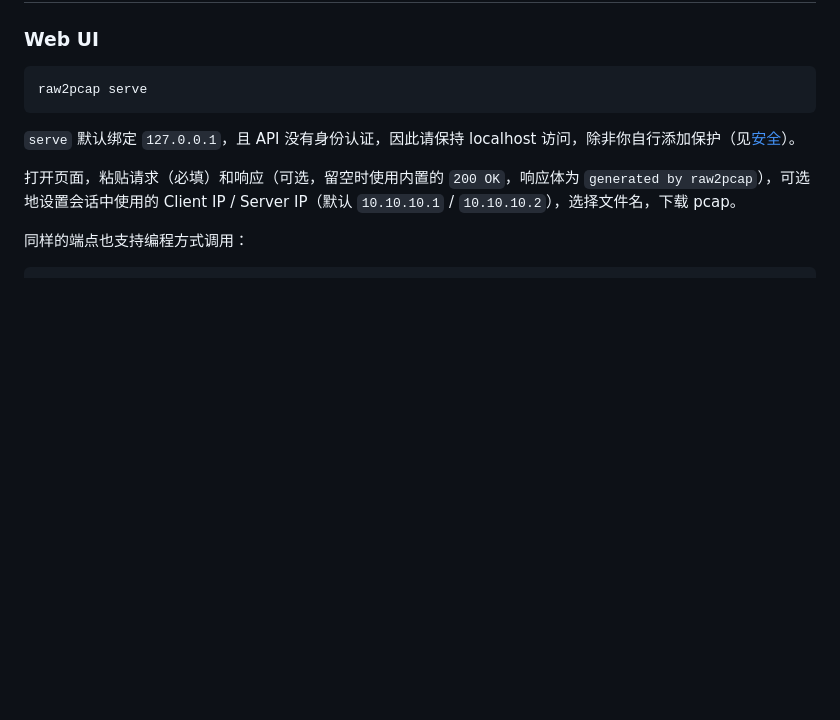
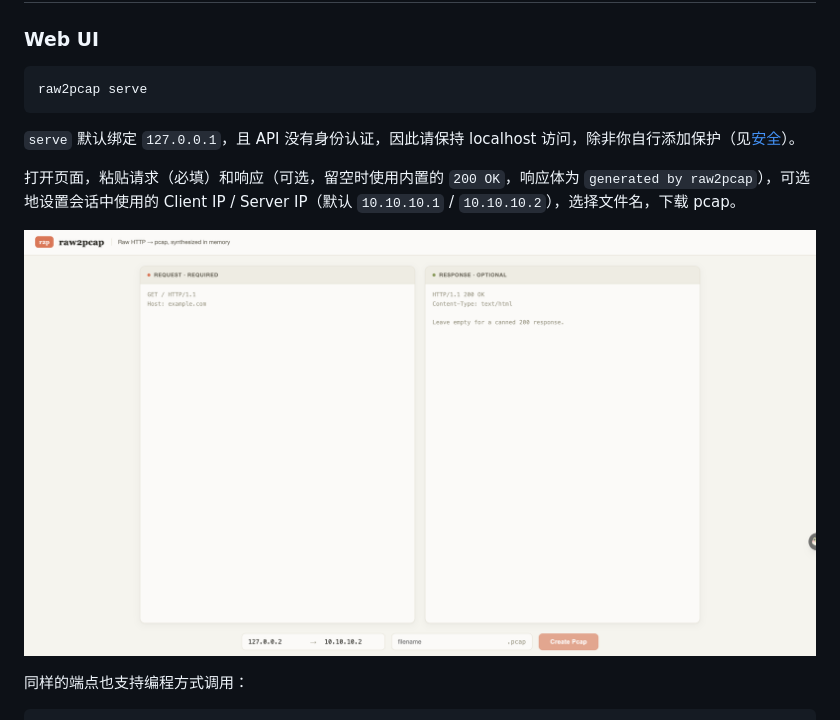
Before and after one commit to hack2xia/raw2pcap, a Markdown page: README.zh-CN.md, the part around the change. Rendered like a GitHub page; pictures changed too: r2p.png (added); blank space fills up the shorter version.

Commit message:
Add web UI screenshot to READMEs

```diff
--- a/README.zh-CN.md
+++ b/README.zh-CN.md
@@ -15,6 +15,8 @@ raw2pcap serve
 `serve` 默认绑定 `127.0.0.1`，且 API 没有身份认证，因此请保持 localhost 访问，除非你自行添加保护（见[安全](#安全)）。
 
 打开页面，粘贴请求（必填）和响应（可选，留空时使用内置的 `200 OK`，响应体为 `generated by raw2pcap`），可选地设置会话中使用的 Client IP / Server IP（默认 `10.10.10.1` / `10.10.10.2`），选择文件名，下载 pcap。
+
+![raw2pcap Web 界面](r2p.png)
 
 同样的端点也支持编程方式调用：
 
```
Also changed, not shown: README.md (+2 -0 lines).
